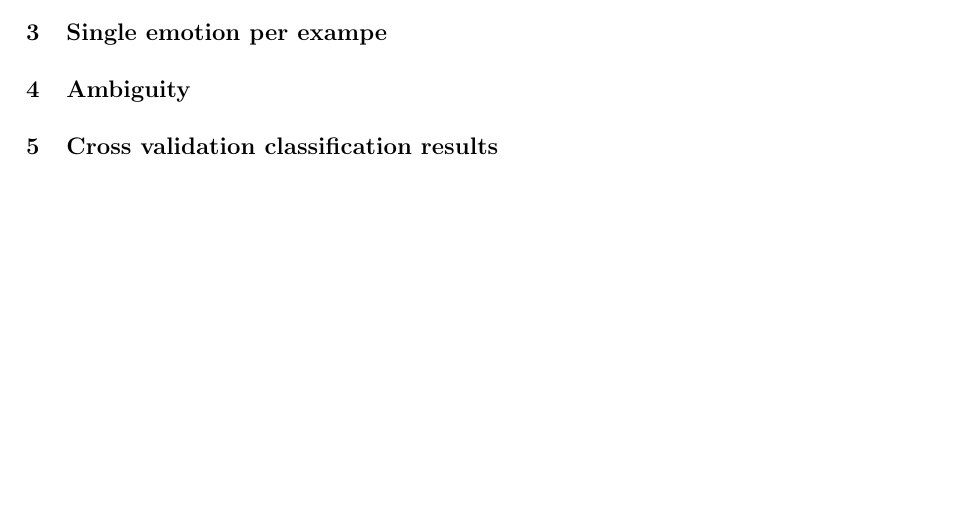
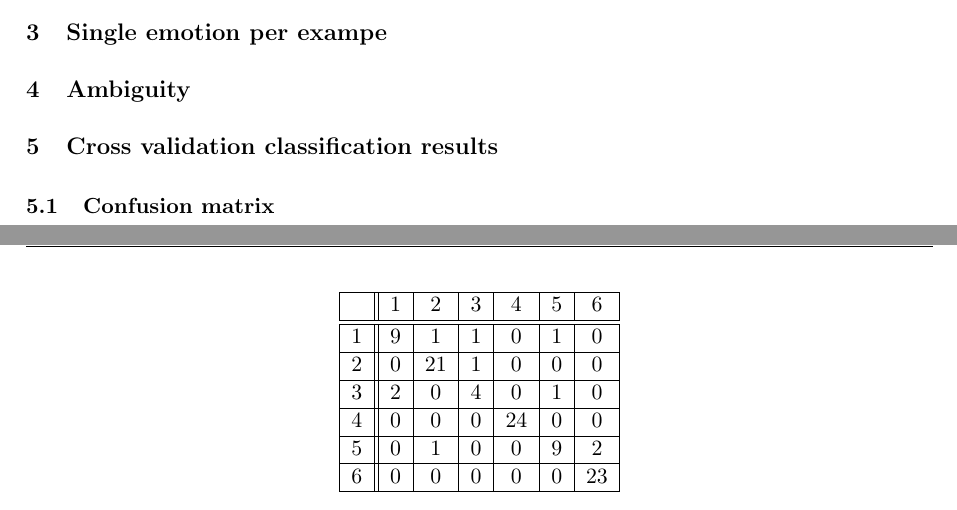
Before and after one commit to Afxentios/Machine-Learning-Coursework, a LaTeX document (cw1/report/report.tex, which reads cw1/report/confusion_matrix.tex): part of the page before the commit and two parts of pages 1 and 2 of 3 after it, the two joined at a grey line, cut so that both start at the same text, the shorter picture padded with empty space. Compiled offline with pdfLaTeX.

Commit message:
Added the confusion matrix to the document

```diff
--- /dev/null
+++ b/cw1/report/confusion_matrix.tex
@@ -0,0 +1,12 @@
+\begin{center}
+    \begin{tabular}{ | l || c | c | c | c | c | c | }
+    \hline
+          & 1 & 2 & 3 & 4 & 5 & 6 \\ \hline \hline
+        1 & 9 & 1 & 1 & 0 & 1 & 0 \\ \hline
+        2 & 0 & 21 & 1 & 0 & 0 & 0 \\ \hline
+        3 & 2 & 0 & 4 & 0 & 1 & 0 \\ \hline
+        4 & 0 & 0 & 0 & 24 & 0 & 0 \\ \hline
+        5 & 0 & 1 & 0 & 0 & 9 & 2 \\ \hline
+        6 & 0 & 0 & 0 & 0 & 0 & 23 \\ \hline
+    \end{tabular}
+\end{center}
--- a/cw1/report/report.tex
+++ b/cw1/report/report.tex
@@ -42,9 +42,11 @@
 \section{Ambiguity}
 
 \section{Cross validation classification results}
+    \subsection{Confusion matrix}
+    \include{confusion_matrix}
 
 \section{Pruning}
-\subsection{\emph{pruning\_example} function}
+    \subsection{\emph{pruning\_example} function}
 
 %\pagebreak
 %\section{References}
```
